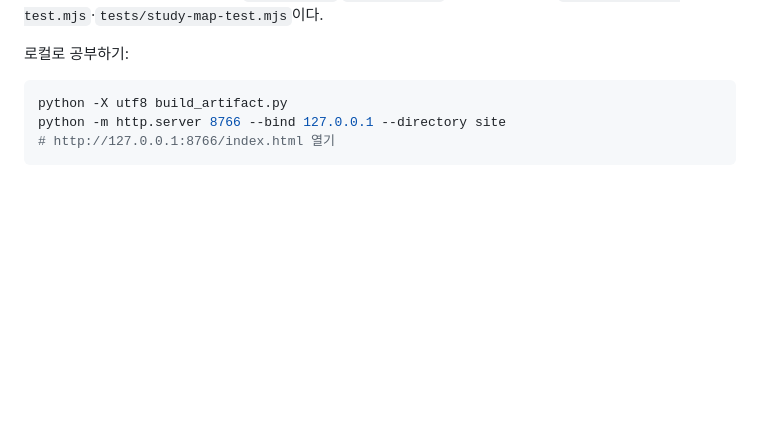
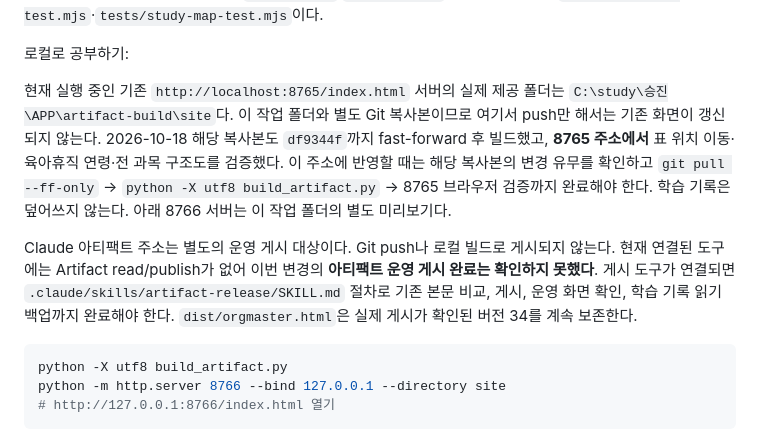
Before and after one commit to zkdlcl/promotion-master-artifact, a Markdown page: README.md, the part around the change. GitHub-like rendering; blank space fills up the shorter version.

Commit message:
docs: 실제 8765 서버 경로와 운영 게시 구분 기록

````diff
--- a/README.md
+++ b/README.md
@@ -40,6 +40,20 @@ claude.ai 아티팩트 **승진고시 마스터**(https://claude.ai/artifact/XmA
 구현은 `op-study.js`·`op-study.css`, 브라우저 검증은 `tests/op-study-test.mjs`·`tests/study-map-test.mjs`이다.
 
 로컬로 공부하기:
+
+현재 실행 중인 기존 `http://localhost:8765/index.html` 서버의 실제 제공 폴더는
+`C:\study\승진\APP\artifact-build\site`다. 이 작업 폴더와 별도 Git 복사본이므로
+여기서 push만 해서는 기존 화면이 갱신되지 않는다. 2026-10-18 해당 복사본도
+`df9344f`까지 fast-forward 후 빌드했고, **8765 주소에서** 표 위치 이동·육아휴직 연령·전 과목 구조도를 검증했다.
+이 주소에 반영할 때는 해당 복사본의 변경 유무를 확인하고 `git pull --ff-only` →
+`python -X utf8 build_artifact.py` → 8765 브라우저 검증까지 완료해야 한다.
+학습 기록은 덮어쓰지 않는다. 아래 8766 서버는 이 작업 폴더의 별도 미리보기다.
+
+Claude 아티팩트 주소는 별도의 운영 게시 대상이다. Git push나 로컬 빌드로 게시되지 않는다.
+현재 연결된 도구에는 Artifact read/publish가 없어 이번 변경의 **아티팩트 운영 게시 완료는 확인하지 못했다**.
+게시 도구가 연결되면 `.claude/skills/artifact-release/SKILL.md` 절차로 기존 본문 비교,
+게시, 운영 화면 확인, 학습 기록 읽기 백업까지 완료해야 한다.
+`dist/orgmaster.html`은 실제 게시가 확인된 버전 34를 계속 보존한다.
 
 ```powershell
 python -X utf8 build_artifact.py
````
